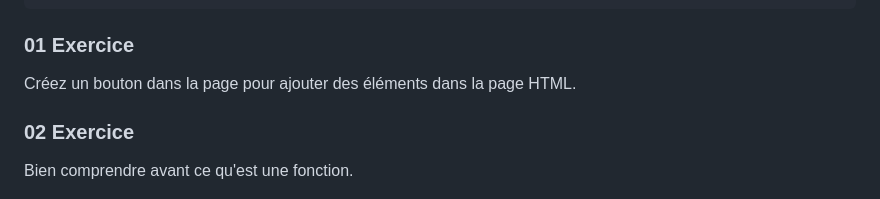
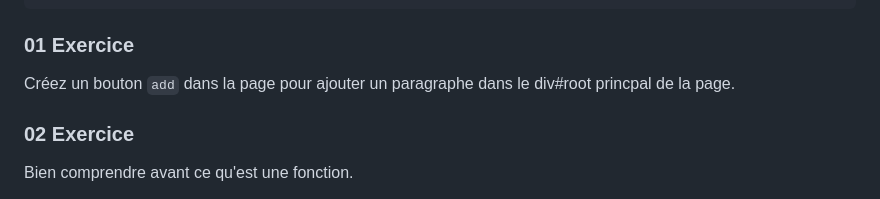
Before and after one commit to ESTIAM-PARIS-SUPPORT/JS, a Markdown page: Supports/chap-dom-event.md, the part around the change. GitHub-like rendering.

Commit message:
add event

```diff
--- a/Supports/chap-dom-event.md
+++ b/Supports/chap-dom-event.md
@@ -41,7 +41,7 @@ Il est possible de créer de nouveaux éléments et de les ajouter dynamiquement
 
 ### 01 Exercice
 
-Créez un bouton dans la page pour ajouter des éléments dans la page HTML.
+Créez un bouton `add` dans la page pour ajouter un paragraphe dans le div#root princpal de la page.
 
 ### 02 Exercice
 
```
